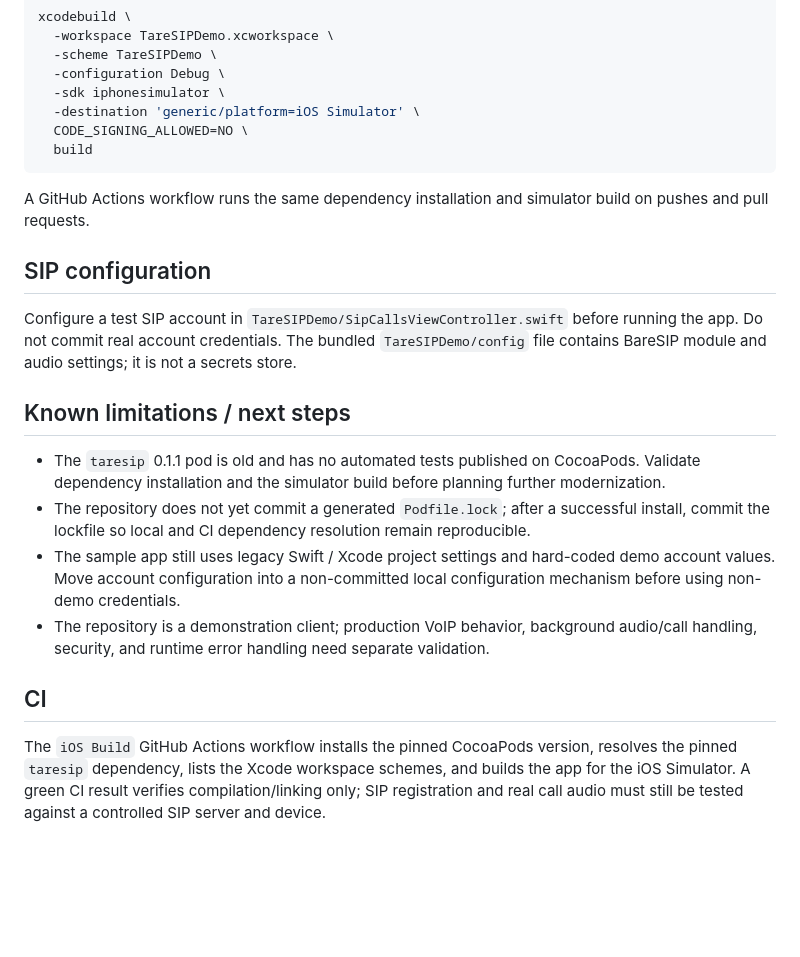
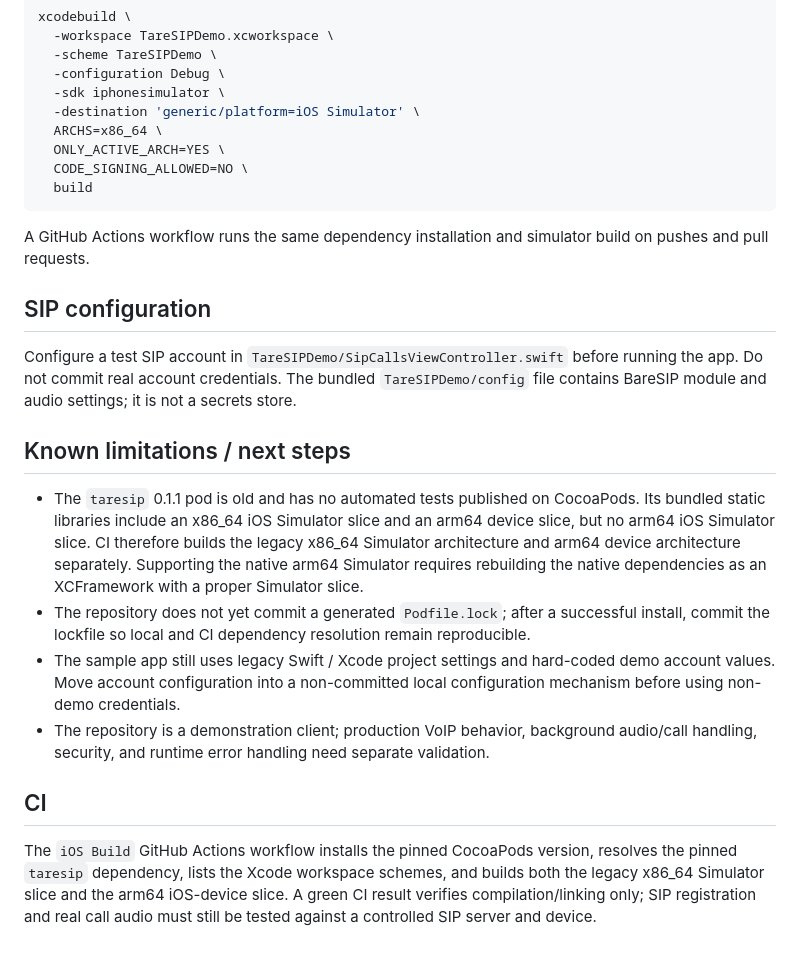
Before and after one commit to ylevytskyy/SipSdk, a Markdown page: README.md, the part around the change. GitHub-like rendering; blank space fills up the shorter version.

Commit message:
docs: document legacy taresip architecture limitation

````diff
--- a/README.md
+++ b/README.md
@@ -53,6 +53,8 @@ xcodebuild \
   -configuration Debug \
   -sdk iphonesimulator \
   -destination 'generic/platform=iOS Simulator' \
+  ARCHS=x86_64 \
+  ONLY_ACTIVE_ARCH=YES \
   CODE_SIGNING_ALLOWED=NO \
   build
 ```
@@ -65,11 +67,11 @@ Configure a test SIP account in `TareSIPDemo/SipCallsViewController.swift` befor
 
 ## Known limitations / next steps
 
-- The `taresip` 0.1.1 pod is old and has no automated tests published on CocoaPods. Validate dependency installation and the simulator build before planning further modernization.
+- The `taresip` 0.1.1 pod is old and has no automated tests published on CocoaPods. Its bundled static libraries include an x86_64 iOS Simulator slice and an arm64 device slice, but no arm64 iOS Simulator slice. CI therefore builds the legacy x86_64 Simulator architecture and arm64 device architecture separately. Supporting the native arm64 Simulator requires rebuilding the native dependencies as an XCFramework with a proper Simulator slice.
 - The repository does not yet commit a generated `Podfile.lock`; after a successful install, commit the lockfile so local and CI dependency resolution remain reproducible.
 - The sample app still uses legacy Swift / Xcode project settings and hard-coded demo account values. Move account configuration into a non-committed local configuration mechanism before using non-demo credentials.
 - The repository is a demonstration client; production VoIP behavior, background audio/call handling, security, and runtime error handling need separate validation.
 
 ## CI
 
-The `iOS Build` GitHub Actions workflow installs the pinned CocoaPods version, resolves the pinned `taresip` dependency, lists the Xcode workspace schemes, and builds the app for the iOS Simulator. A green CI result verifies compilation/linking only; SIP registration and real call audio must still be tested against a controlled SIP server and device.
+The `iOS Build` GitHub Actions workflow installs the pinned CocoaPods version, resolves the pinned `taresip` dependency, lists the Xcode workspace schemes, and builds both the legacy x86_64 Simulator slice and the arm64 iOS-device slice. A green CI result verifies compilation/linking only; SIP registration and real call audio must still be tested against a controlled SIP server and device.
````
